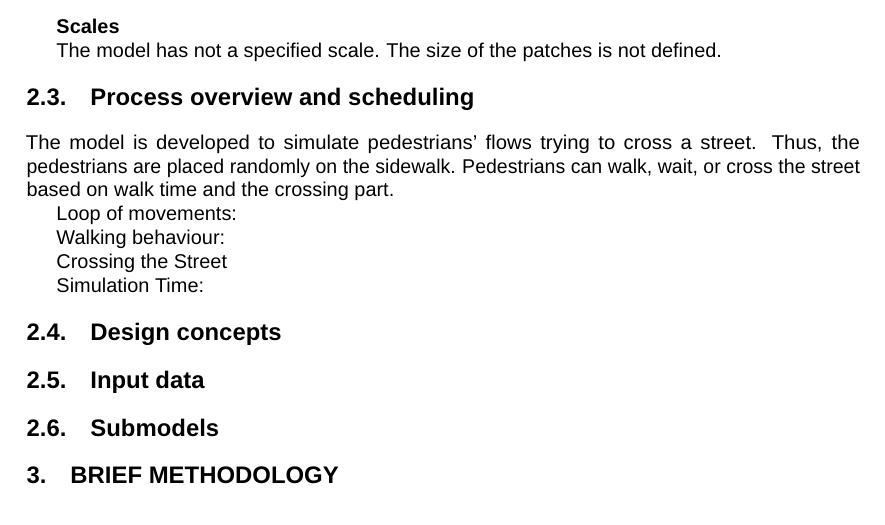
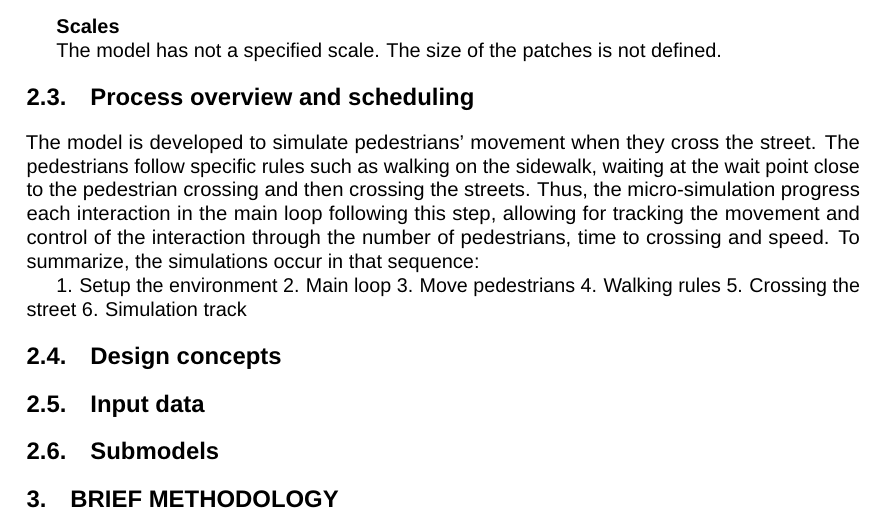
Before and after one commit to brfelipealmeida/ABM_coursework, a LaTeX document (Coursework2.tex): part of page 2 of 3, cut so that both start at the same text. Compiled offline with pdfLaTeX.

Commit message:
process overview

```diff
--- a/Coursework2.tex
+++ b/Coursework2.tex
@@ -153,16 +153,15 @@ The model has not a specified scale. The size of the patches is not defined.
 
 \subsection{Process overview and scheduling}
 
-The model is developed to simulate pedestrians' flows trying to cross a street. Thus, the pedestrians are placed randomly on the sidewalk. Pedestrians can walk, wait, or cross the street based on walk time and the crossing part.
 
-Loop of movements:
+The model is developed to simulate pedestrians' movement when they cross the street. The pedestrians follow specific rules such as walking on the sidewalk, waiting at the wait point close to the pedestrian crossing and then crossing the streets. Thus, the micro-simulation progress each interaction in the main loop following this step, allowing for tracking the movement and control of the interaction through the number of pedestrians, time to crossing and speed. To summarize, the simulations occur in that sequence:
 
-
-Walking behaviour:
-
-Crossing the Street
-
-Simulation Time:
+1. Setup the environment
+2. Main loop
+3. Move pedestrians
+4. Walking rules
+5. Crossing the street
+6. Simulation track
 
 
 \subsection{Design concepts}
```
